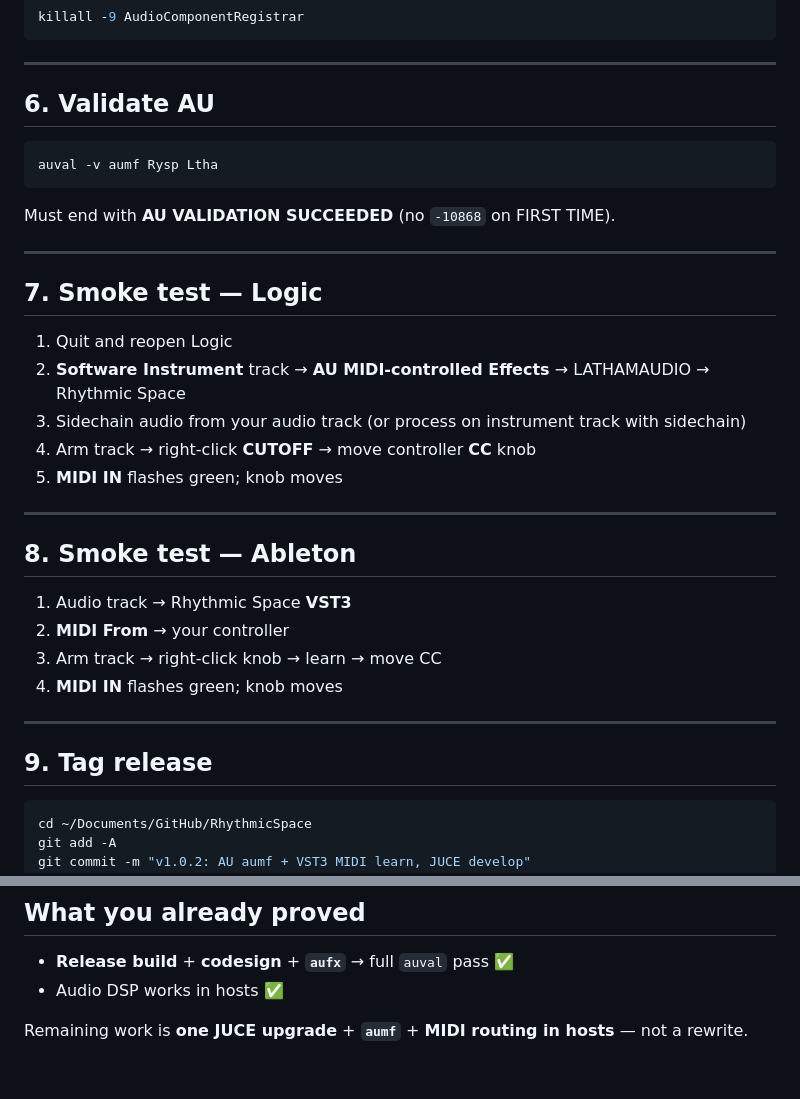
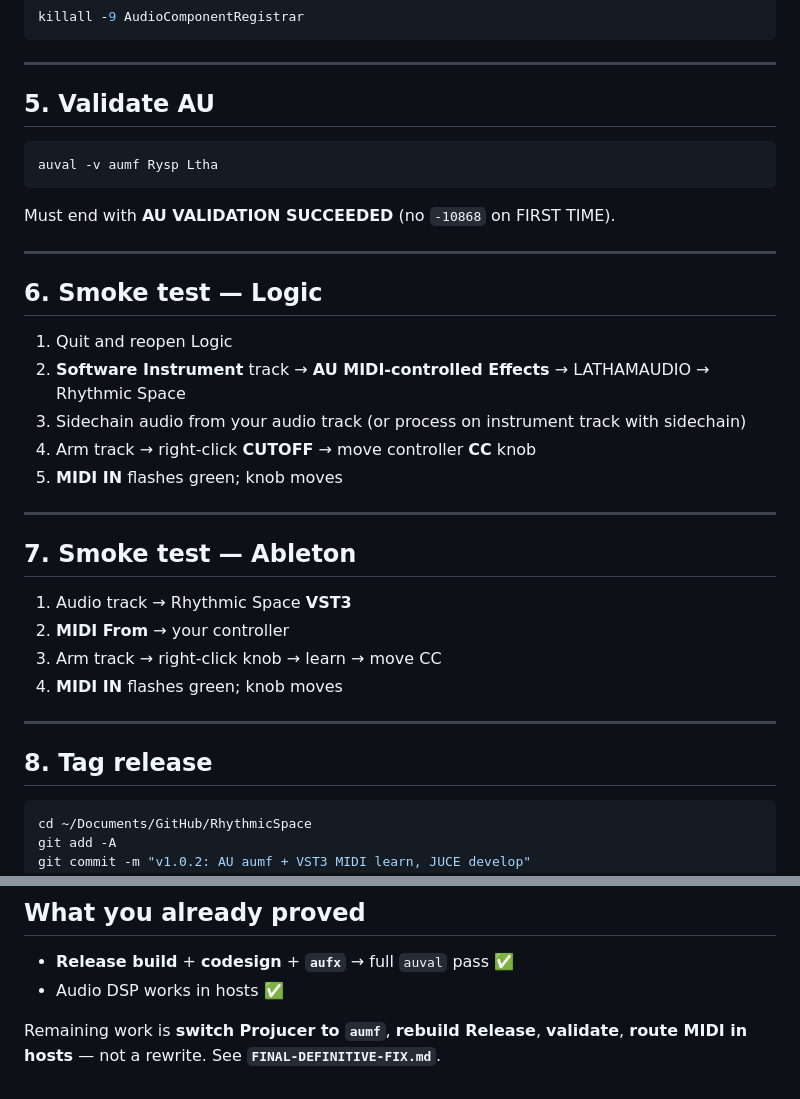
Before and after one commit to simonlatham155-tech/mastering, a Markdown page: rhythmicspace-patches/SHIP-CHECKLIST.md, 2 parts joined by grey strips. Drawn GitHub-style.

````diff
--- a/rhythmicspace-patches/SHIP-CHECKLIST.md
+++ b/rhythmicspace-patches/SHIP-CHECKLIST.md
@@ -79,7 +66,7 @@ killall -9 AudioComponentRegistrar
 
 ---
 
-## 6. Validate AU
+## 5. Validate AU
 
 ```bash
 auval -v aumf Rysp Ltha
@@ -89,7 +76,7 @@ Must end with **AU VALIDATION SUCCEEDED** (no `-10868` on FIRST TIME).
 
 ---
 
-## 7. Smoke test — Logic
+## 6. Smoke test — Logic
 
 1. Quit and reopen Logic
 2. **Software Instrument** track → **AU MIDI-controlled Effects** → LATHAMAUDIO → Rhythmic Space
@@ -99,7 +86,7 @@ Must end with **AU VALIDATION SUCCEEDED** (no `-10868` on FIRST TIME).
 
 ---
 
-## 8. Smoke test — Ableton
+## 7. Smoke test — Ableton
 
 1. Audio track → Rhythmic Space **VST3**
 2. **MIDI From** → your controller
@@ -108,7 +95,7 @@ Must end with **AU VALIDATION SUCCEEDED** (no `-10868` on FIRST TIME).
 
 ---
 
-## 9. Tag release
+## 8. Tag release
 
 ```bash
 cd ~/Documents/GitHub/RhythmicSpace
@@ -139,4 +126,4 @@ Update GitHub Release with both `.component` and `.vst3` from `build/Release/`.
 - **Release build** + **codesign** + **`aufx`** → full `auval` pass ✅
 - Audio DSP works in hosts ✅
 
-Remaining work is **one JUCE upgrade** + **`aumf`** + **MIDI routing in hosts** — not a rewrite.
+Remaining work is **switch Projucer to `aumf`**, **rebuild Release**, **validate**, **route MIDI in hosts** — not a rewrite. See **`FINAL-DEFINITIVE-FIX.md`**.
````
Also changed, not shown: other parts of rhythmicspace-patches/SHIP-CHECKLIST.md (+6 -19 lines), rhythmicspace-patches/FINAL-DEFINITIVE-FIX.md (added, +165 -0 lines).
